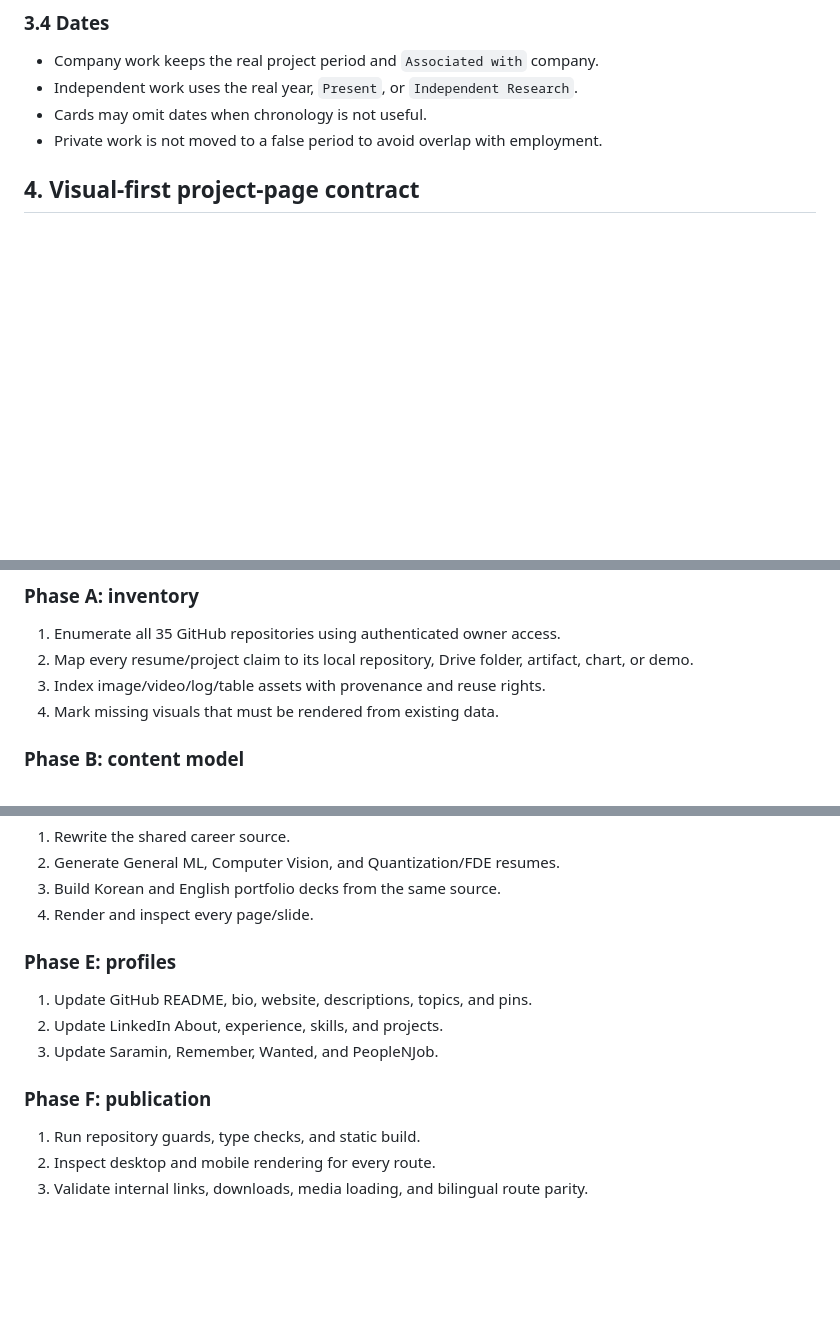
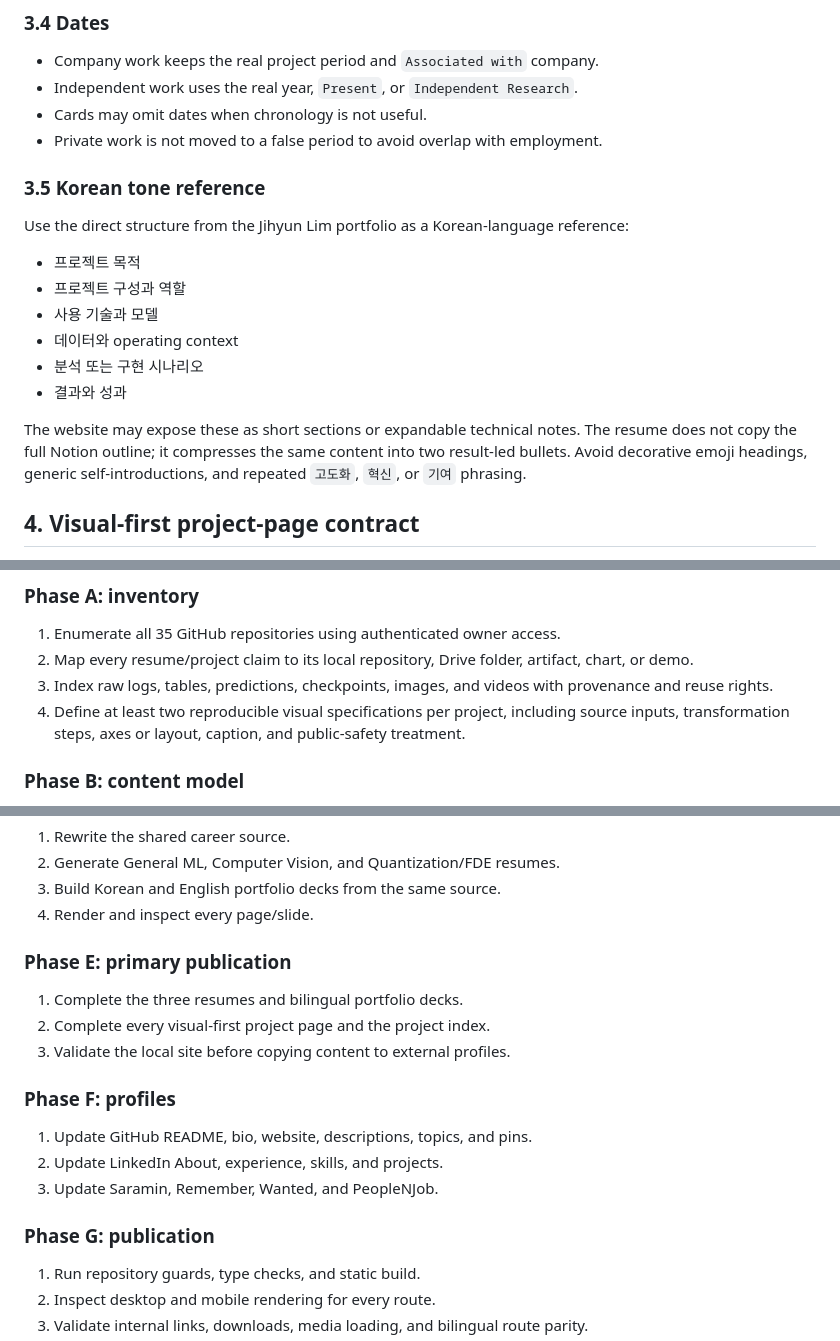
Before and after one commit to HarimxChoi/HarimxChoi.github.io, a Markdown page: prereg/02-portfolio-resume-rebuild-plan.md, 3 parts joined by grey strips. Drawn GitHub-style; blank space fills up the shorter version.

Commit message:
docs: raw-artifact visual plan

```diff
--- a/prereg/02-portfolio-resume-rebuild-plan.md
+++ b/prereg/02-portfolio-resume-rebuild-plan.md
@@ -76,6 +76,19 @@ Put implementation details on one `Built with` line. Do not render a cloud of te
 - Cards may omit dates when chronology is not useful.
 - Private work is not moved to a false period to avoid overlap with employment.
 
+### 3.5 Korean tone reference
+
+Use the direct structure from the Jihyun Lim portfolio as a Korean-language reference:
+
+- 프로젝트 목적
+- 프로젝트 구성과 역할
+- 사용 기술과 모델
+- 데이터와 operating context
+- 분석 또는 구현 시나리오
+- 결과와 성과
+
+The website may expose these as short sections or expandable technical notes. The resume does not copy the full Notion outline; it compresses the same content into two result-led bullets. Avoid decorative emoji headings, generic self-introductions, and repeated `고도화`, `혁신`, or `기여` phrasing.
+
 ## 4. Visual-first project-page contract
 
 Every project page except WarpQuant uses the same reader-facing structure, but it does not need to match WarpQuant's length.
@@ -369,8 +386,8 @@ Browser edits that publish profile text or transmit resume files are executed on
 
 1. Enumerate all 35 GitHub repositories using authenticated owner access.
 2. Map every resume/project claim to its local repository, Drive folder, artifact, chart, or demo.
-3. Index image/video/log/table assets with provenance and reuse rights.
-4. Mark missing visuals that must be rendered from existing data.
+3. Index raw logs, tables, predictions, checkpoints, images, and videos with provenance and reuse rights.
+4. Define at least two reproducible visual specifications per project, including source inputs, transformation steps, axes or layout, caption, and public-safety treatment.
 
 ### Phase B: content model
 
@@ -392,13 +409,19 @@ Browser edits that publish profile text or transmit resume files are executed on
 3. Build Korean and English portfolio decks from the same source.
 4. Render and inspect every page/slide.
 
-### Phase E: profiles
+### Phase E: primary publication
+
+1. Complete the three resumes and bilingual portfolio decks.
+2. Complete every visual-first project page and the project index.
+3. Validate the local site before copying content to external profiles.
+
+### Phase F: profiles
 
 1. Update GitHub README, bio, website, descriptions, topics, and pins.
 2. Update LinkedIn About, experience, skills, and projects.
 3. Update Saramin, Remember, Wanted, and PeopleNJob.
 
-### Phase F: publication
+### Phase G: publication
 
 1. Run repository guards, type checks, and static build.
 2. Inspect desktop and mobile rendering for every route.
```
Also changed, not shown: other parts of prereg/02-portfolio-resume-rebuild-plan.md (+6 -2 lines).
